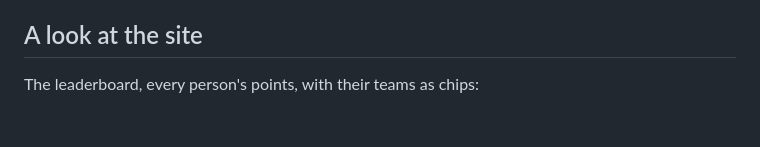
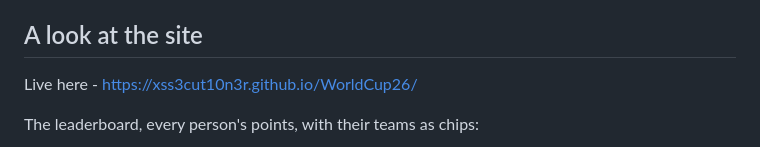
Before and after one commit to XSS3cut10n3r/WorldCup26, a Markdown page: README.md, the part around the change. Rendered like a GitHub page; blank space fills up the shorter version.

```diff
--- a/README.md
+++ b/README.md
@@ -11,6 +11,8 @@ winning the pool, and per-game win chances), and gives you a one-tap
 cost, runs by itself for the whole tournament.
 
 ## A look at the site
+
+Live here - https://xss3cut10n3r.github.io/WorldCup26/
 
 The leaderboard, every person's points, with their teams as chips:
 
```
